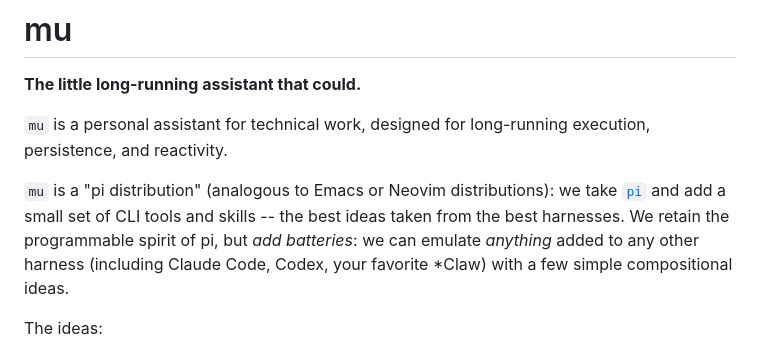
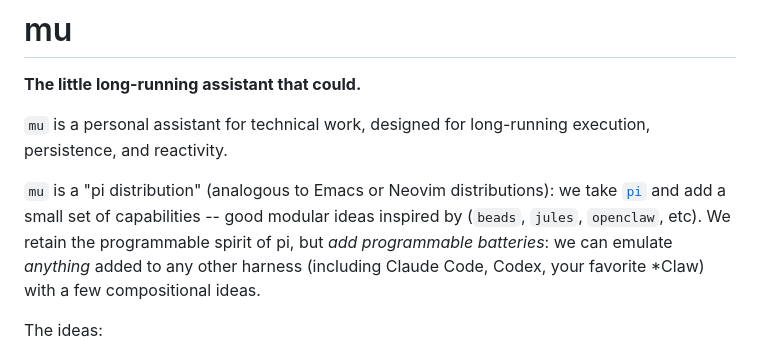
Before and after one commit to femtomc/mu, a Markdown page: README.md, the part around the change. Rendered like a GitHub page.

Commit message:
Update README to clarify capabilities of 'mu'

```diff
--- a/README.md
+++ b/README.md
@@ -6,8 +6,8 @@
 persistence, and reactivity.
 
 `mu` is a "pi distribution" (analogous to Emacs or Neovim distributions): we take [`pi`](https://github.com/badlogic/pi-mono) and
-add a small set of CLI tools and skills -- the best ideas taken from the best harnesses. We retain the programmable spirit of pi, but
-_add batteries_: we can emulate _anything_ added to any other harness (including Claude Code, Codex, your favorite *Claw) with a few simple compositional
+add a small set of capabilities -- good modular ideas inspired by (`beads`, `jules`, `openclaw`, etc). We retain the programmable spirit of pi, but
+_add programmable batteries_: we can emulate _anything_ added to any other harness (including Claude Code, Codex, your favorite *Claw) with a few compositional
 ideas.
 
 The ideas:
```
